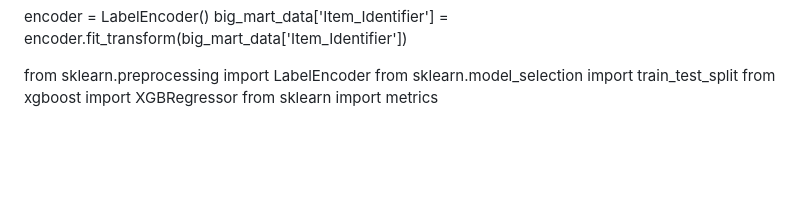
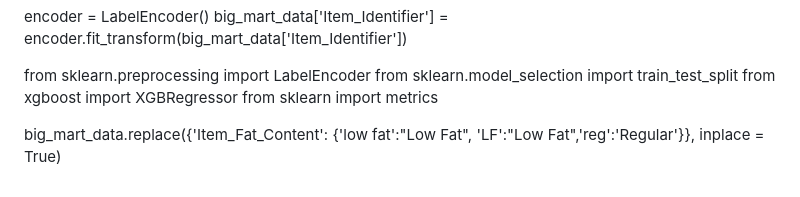
Before and after one commit to LINGUOREN369/ML_Rock-Mine_LogisticReg, a Markdown page: README.md, the part around the change. Drawn GitHub-style; blank space fills up the shorter version.

```diff
--- a/README.md
+++ b/README.md
@@ -103,3 +103,5 @@ from sklearn.preprocessing import LabelEncoder
 from sklearn.model_selection import train_test_split
 from xgboost import XGBRegressor
 from sklearn import metrics
+
+big_mart_data.replace({'Item_Fat_Content': {'low fat':"Low Fat", 'LF':"Low Fat",'reg':'Regular'}}, inplace = True)
```
